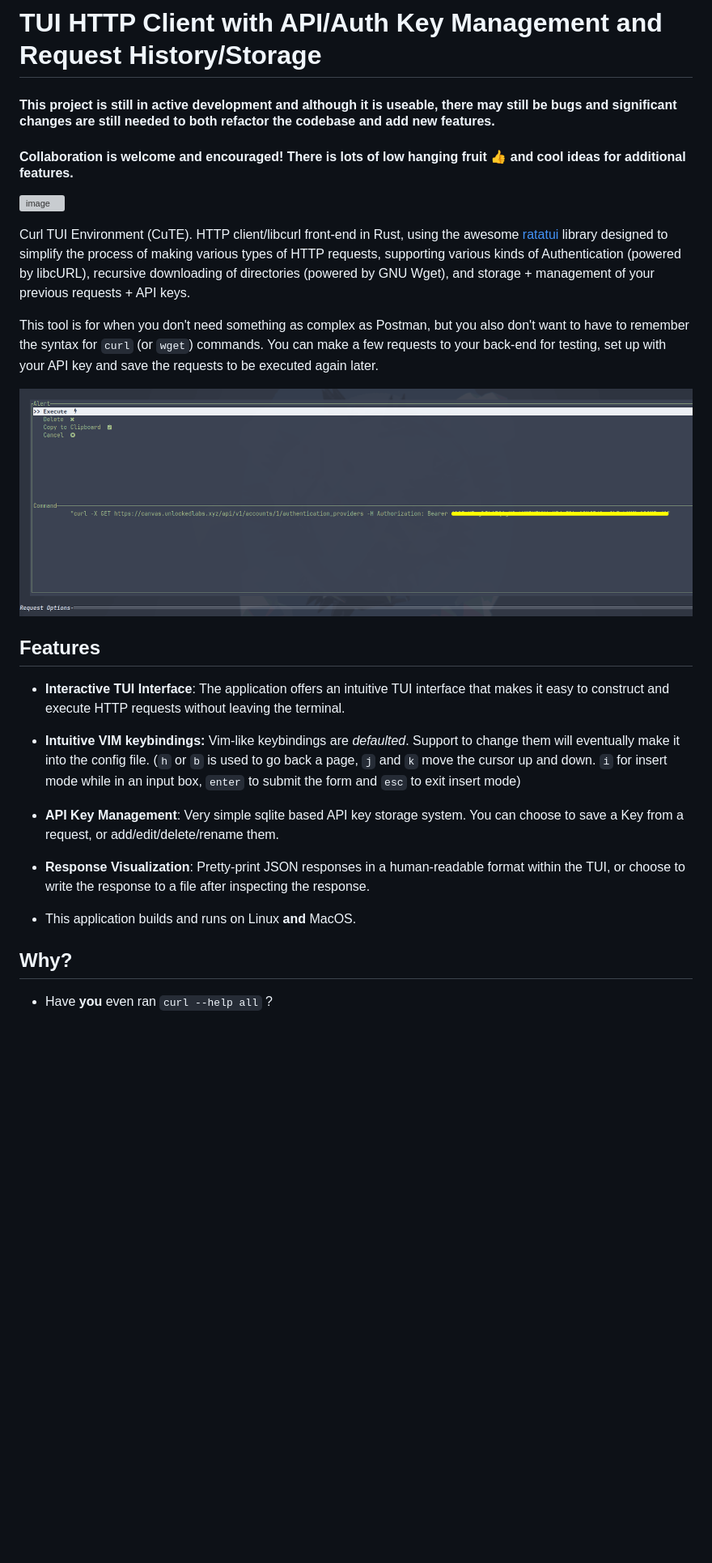
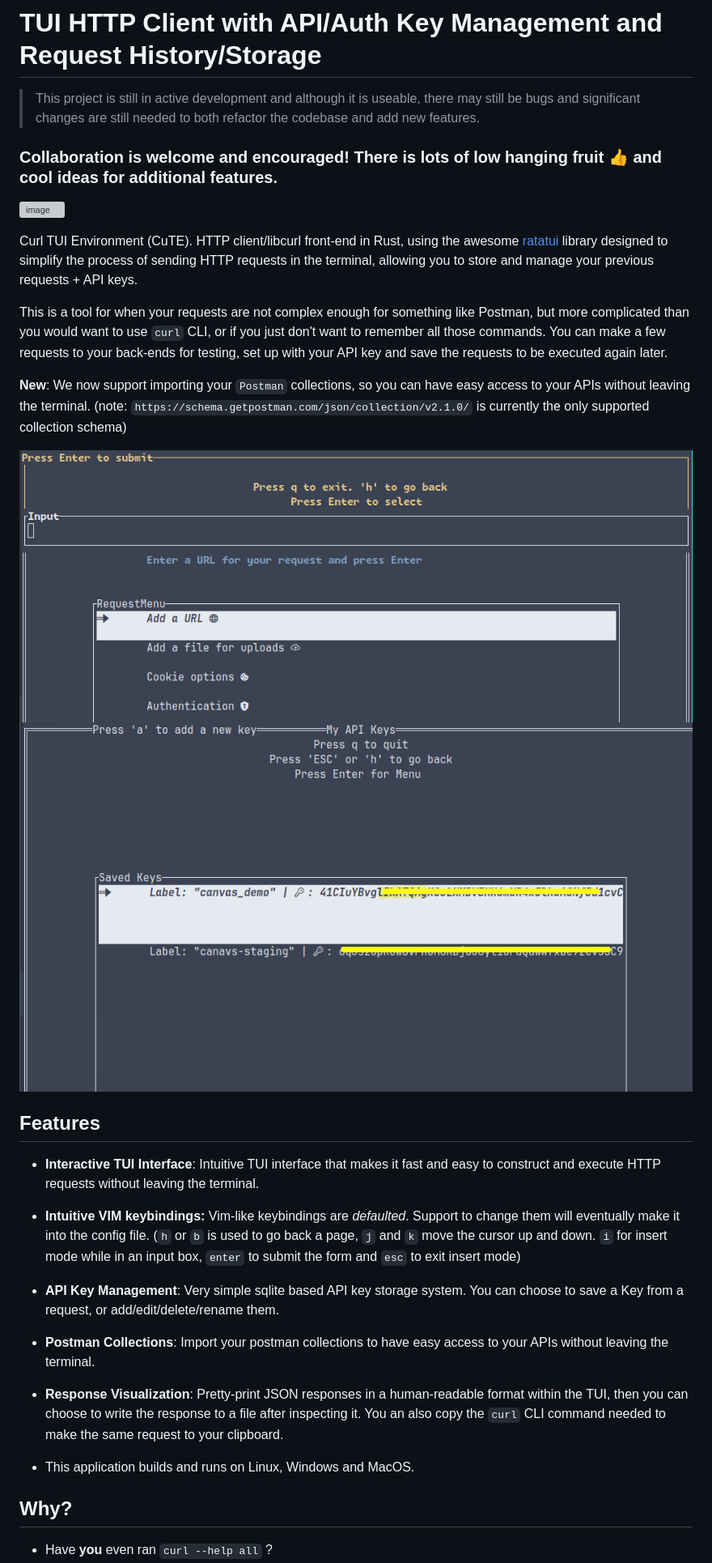
Before and after one commit to PThorpe92/CuTE, a Markdown page: README.md, the part around the change. Shown: that part at 81% size. Drawn GitHub-style; pictures changed too: imgs/api_keys.png (added), imgs/saved_request.png; blank space fills up the shorter version; grey boxes are pictures that could not be loaded.

Commit message:
docs: readme updates

```diff
--- a/README.md
+++ b/README.md
@@ -5,28 +5,33 @@
 
 # TUI HTTP Client with API/Auth Key Management and Request History/Storage
 
-#### This project is still in active development and although it is useable, there may still be bugs and significant changes are still needed to both refactor the codebase and add new features.
-#### Collaboration is welcome and encouraged! There is lots of low hanging fruit 👍 and cool ideas for additional features.
+> This project is still in active development and although it is useable, there may still be bugs and significant changes are still needed to both refactor the codebase and add new features.
+### Collaboration is welcome and encouraged! There is lots of low hanging fruit 👍 and cool ideas for additional features.
 ![image](imgs/demo.gif)
 
-Curl TUI Environment (CuTE). HTTP client/libcurl front-end in Rust, using the awesome [ratatui](https://github.com/ratatui-org/ratatui) library designed to simplify the process of making various types of HTTP requests, supporting various kinds of Authentication (powered by libcURL), recursive downloading of directories (powered by GNU Wget), and storage + management of your previous requests + API keys.
+Curl TUI Environment (CuTE). HTTP client/libcurl front-end in Rust, using the awesome [ratatui](https://github.com/ratatui-org/ratatui) library designed to simplify the process of sending HTTP requests in the terminal, allowing you to store and manage your previous requests + API keys.
 
-This tool is for when you don't need something as complex as Postman, but you also don't want to have to remember the syntax for `curl` (or `wget`) commands. You can make a few requests to your back-end for testing, set up with your API key and save the requests to be executed again later.
+This is a tool for when your requests are not complex enough for something like Postman, but more complicated than you would want to use `curl` CLI, or if you just don't want to remember all those commands. You can make a few requests to your back-ends for testing, set up with your API key and save the requests to be executed again later.
+
+**New**: We now support importing your `Postman` collections, so you can have easy access to your APIs without leaving the terminal. (note: `https://schema.getpostman.com/json/collection/v2.1.0/` is currently the only supported collection schema)
 
 <img src="imgs/saved_request.png" class="img-rounded " align="center" />
+<img src="imgs/api_keys.png" class="img-rounded " align="center" />
 
 ## Features
 
-- **Interactive TUI Interface**: The application offers an intuitive TUI interface that makes it easy to construct and execute HTTP requests without leaving the terminal.
+- **Interactive TUI Interface**: Intuitive TUI interface that makes it fast and easy to construct and execute HTTP requests without leaving the terminal.
 
 - **Intuitive VIM keybindings:**  Vim-like keybindings are _defaulted_. Support to change them will eventually make it into the config file.
 (`h` or `b` is used to go back a page, `j` and `k` move the cursor up and down. `i` for insert mode while in an input box, `enter` to submit the form and `esc` to exit insert mode)
 
 - **API Key Management**: Very simple sqlite based API key storage system. You can choose to save a Key from a request, or add/edit/delete/rename them.
 
-- **Response Visualization**: Pretty-print JSON responses in a human-readable format within the TUI, or choose to write the response to a file after inspecting the response.
+- **Postman Collections**: Import your postman collections to have easy access to your APIs without leaving the terminal.
 
-- This application builds and runs on Linux **and** MacOS.
+- **Response Visualization**: Pretty-print JSON responses in a human-readable format within the TUI, then you can choose to write the response to a file after inspecting it. You an also copy the `curl` CLI command needed to make the same request to your clipboard.
+
+- This application builds and runs on Linux, Windows and MacOS.
 
 ## Why?
 
```
Also changed, not shown: 9 other files.
